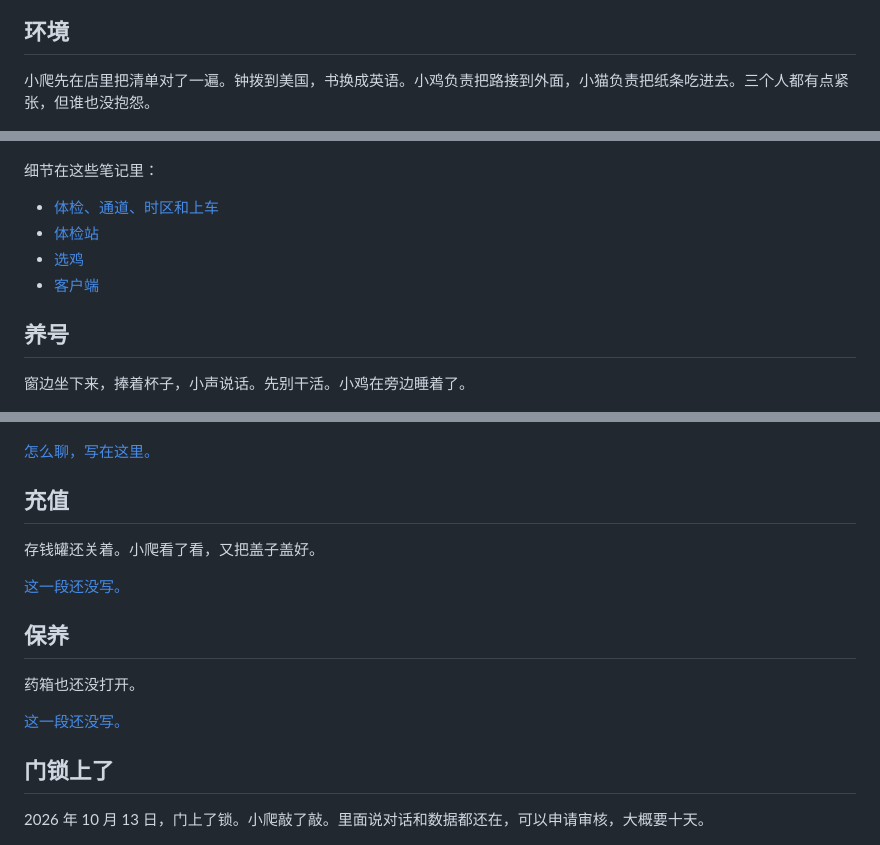
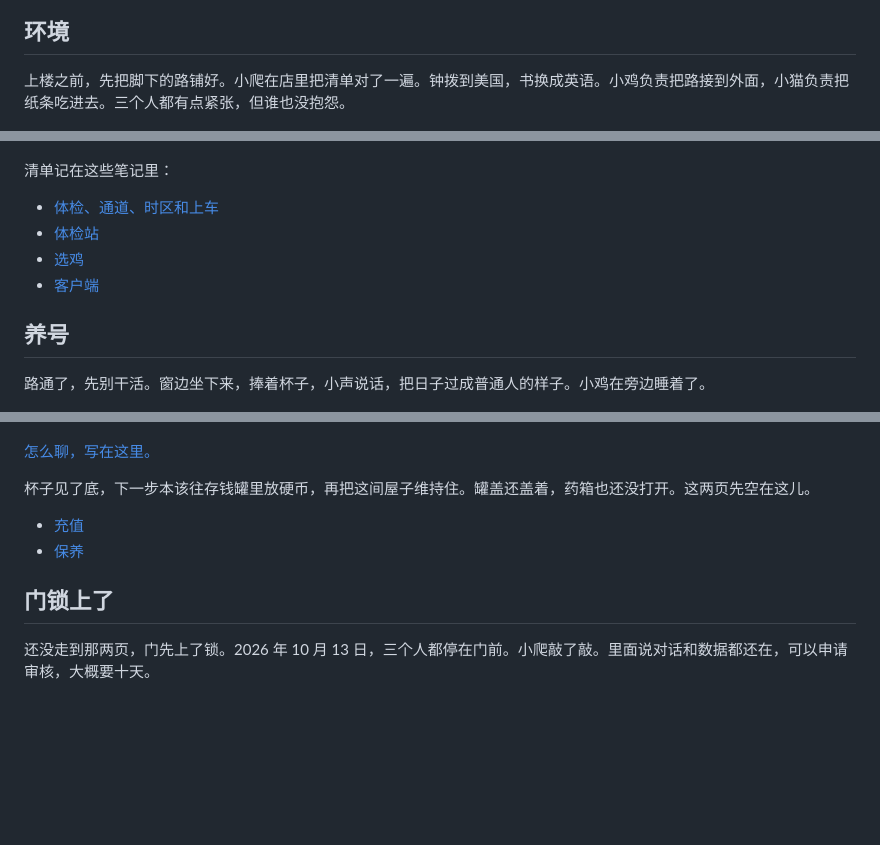
Before and after one commit to cuihuir/climb2claude, a Markdown page: README.md, 3 parts joined by grey strips. GitHub-like rendering; blank space fills up the shorter version.

```diff
--- a/README.md
+++ b/README.md
@@ -12,11 +12,11 @@
 
 ## 环境
 
-小爬先在店里把清单对了一遍。钟拨到美国，书换成英语。小鸡负责把路接到外面，小猫负责把纸条吃进去。三个人都有点紧张，但谁也没抱怨。
+上楼之前，先把脚下的路铺好。小爬在店里把清单对了一遍。钟拨到美国，书换成英语。小鸡负责把路接到外面，小猫负责把纸条吃进去。三个人都有点紧张，但谁也没抱怨。
 
 ![小爬对着清单发愁，小鸡拎着箱子，小猫睡在纸条上](docs/images/story-cafe.jpg)
 
-细节在这些笔记里：
+清单记在这些笔记里：
 
 - [体检、通道、时区和上车](docs/01-check-network.md)
 - [体检站](docs/net-coffee.md)
@@ -25,27 +25,20 @@
 
 ## 养号
 
-窗边坐下来，捧着杯子，小声说话。先别干活。小鸡在旁边睡着了。
+路通了，先别干活。窗边坐下来，捧着杯子，小声说话，把日子过成普通人的样子。小鸡在旁边睡着了。
 
 ![小爬坐在窗边捧着杯子，小鸡靠在身边打盹](docs/images/story-cup.jpg)
 
 [怎么聊，写在这里。](docs/02-warmup.md)
 
-## 充值
+杯子见了底，下一步本该往存钱罐里放硬币，再把这间屋子维持住。罐盖还盖着，药箱也还没打开。这两页先空在这儿。
 
-存钱罐还关着。小爬看了看，又把盖子盖好。
-
-[这一段还没写。](docs/03-topup.md)
-
-## 保养
-
-药箱也还没打开。
-
-[这一段还没写。](docs/04-upkeep.md)
+- [充值](docs/03-topup.md)
+- [保养](docs/04-upkeep.md)
 
 ## 门锁上了
 
-2026 年 10 月 13 日，门上了锁。小爬敲了敲。里面说对话和数据都还在，可以申请审核，大概要十天。
+还没走到那两页，门先上了锁。2026 年 10 月 13 日，三个人都停在门前。小爬敲了敲。里面说对话和数据都还在，可以申请审核，大概要十天。
 
 ![小爬站在上了锁的门前](docs/images/story-lock.jpg)
 
```
Also changed, not shown: other parts of README.md (+9 -3 lines), docs/images/story-desk.jpg (added), docs/images/story-rain.jpg (added).
